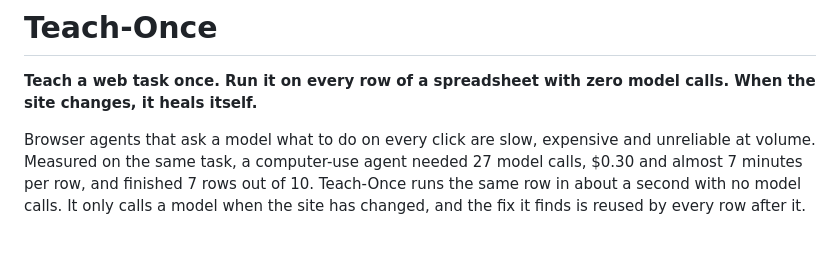
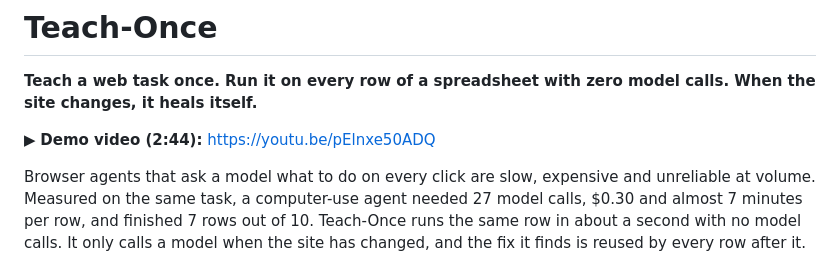
Before and after one commit to 57Ajay/teachOnce, a Markdown page: README.md, the part around the change. Drawn GitHub-style; blank space fills up the shorter version.

Commit message:
docs: link the demo video

```diff
--- a/README.md
+++ b/README.md
@@ -1,6 +1,8 @@
 # Teach-Once
 
 **Teach a web task once. Run it on every row of a spreadsheet with zero model calls. When the site changes, it heals itself.**
+
+▶ **Demo video (2:44):** https://youtu.be/pElnxe50ADQ
 
 Browser agents that ask a model what to do on every click are slow, expensive and unreliable at volume. Measured on the same task, a computer-use agent needed 27 model calls, $0.30 and almost 7 minutes per row, and finished 7 rows out of 10. Teach-Once runs the same row in about a second with no model calls. It only calls a model when the site has changed, and the fix it finds is reused by every row after it.
 
```
